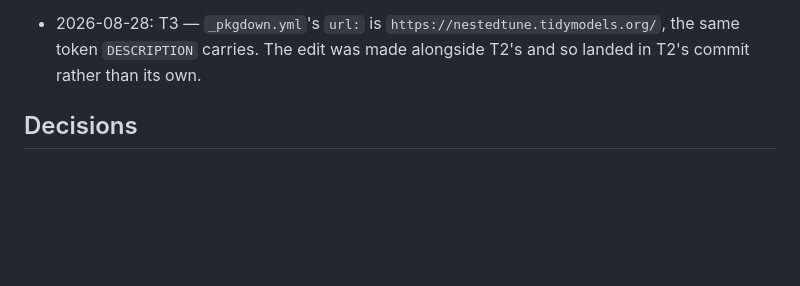
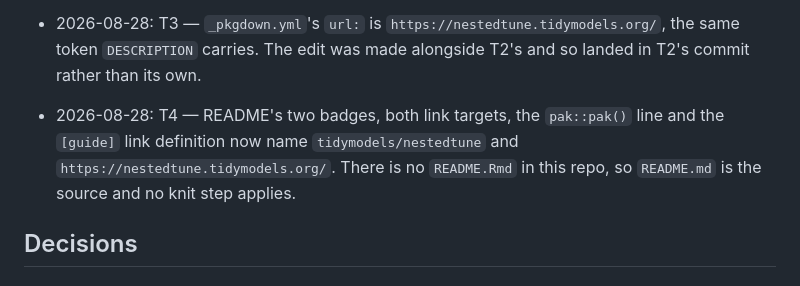
Before and after one commit to jmgirard/nestedtune, a Markdown page: cairn/milestones/M30-address-rename.md, the part around one of its changes. Drawn GitHub-style; blank space fills up the shorter version.

```diff
--- a/cairn/milestones/M30-address-rename.md
+++ b/cairn/milestones/M30-address-rename.md
@@ -110,6 +110,8 @@ nothing here proposes one. `cairn/` is not rewritten.
 
 - 2026-08-28: T3 — `_pkgdown.yml`'s `url:` is `https://nestedtune.tidymodels.org/`, the same token `DESCRIPTION` carries. The edit was made alongside T2's and so landed in T2's commit rather than its own.
 
+- 2026-08-28: T4 — README's two badges, both link targets, the `pak::pak()` line and the `[guide]` link definition now name `tidymodels/nestedtune` and `https://nestedtune.tidymodels.org/`. There is no `README.Rmd` in this repo, so `README.md` is the source and no knit step applies.
+
 ## Decisions
 
 ## Review
```
Also changed, not shown: other parts of cairn/milestones/M30-address-rename.md (+1 -1 lines), README.md (+4 -4 lines).
